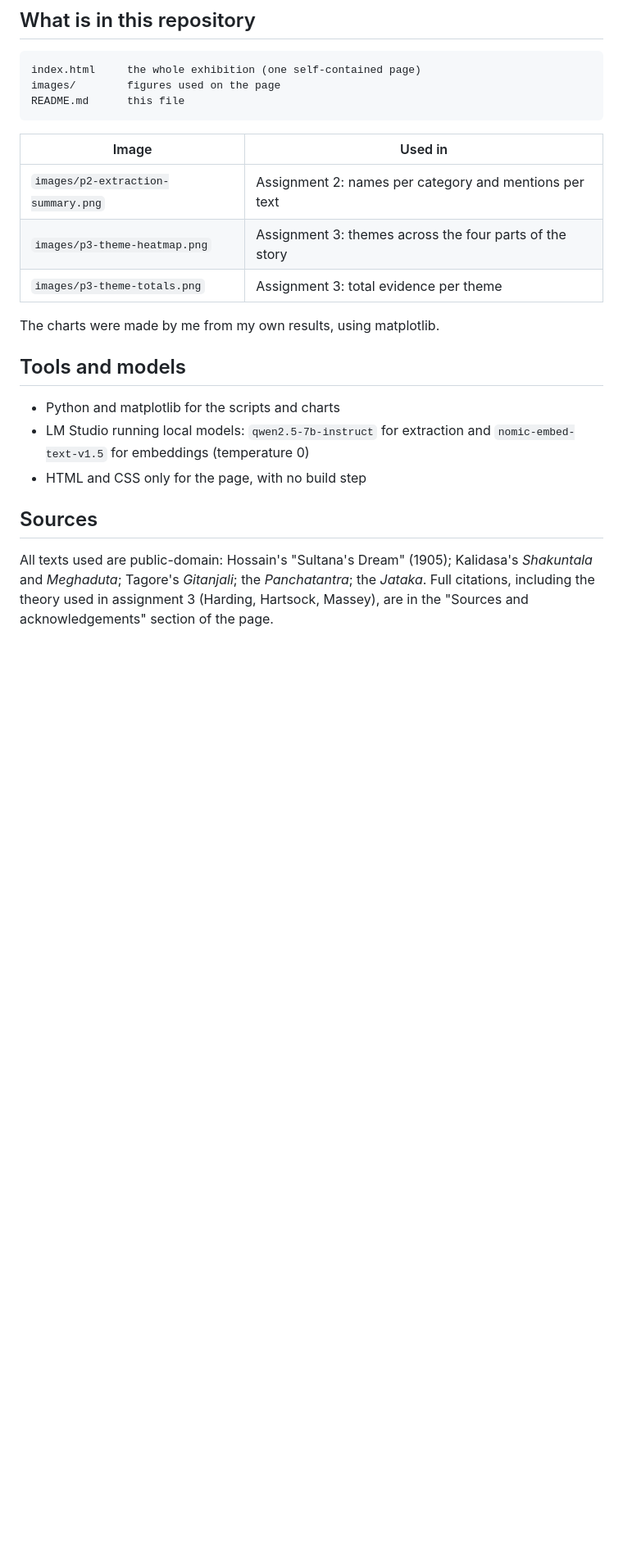
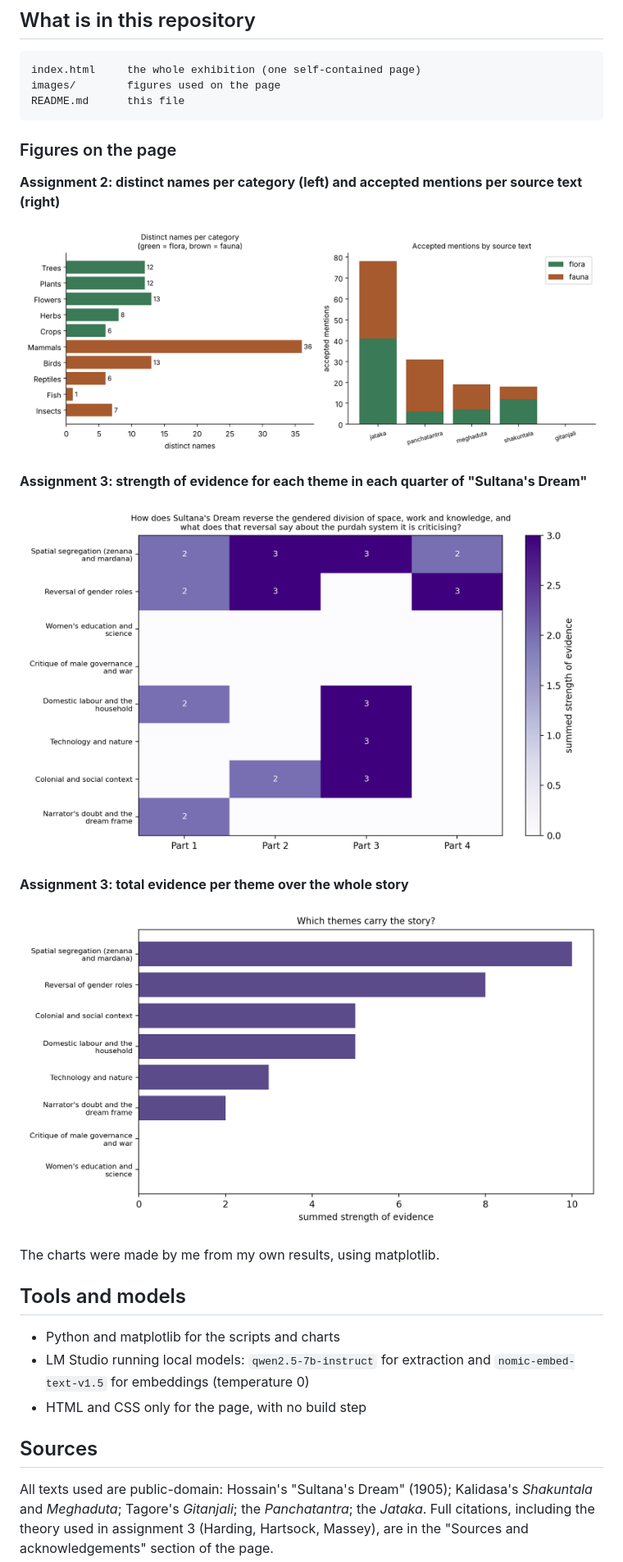
Before and after one commit to siddhirashi/DHLab, a Markdown page: README.md, the part around the change. Shown at 82% size. GitHub-like rendering; blank space fills up the shorter version.

````diff
--- a/README.md
+++ b/README.md
@@ -27,11 +27,19 @@ images/        figures used on the page
 README.md      this file
 ```
 
-| Image | Used in |
-|---|---|
-| `images/p2-extraction-summary.png` | Assignment 2: names per category and mentions per text |
-| `images/p3-theme-heatmap.png` | Assignment 3: themes across the four parts of the story |
-| `images/p3-theme-totals.png` | Assignment 3: total evidence per theme |
+### Figures on the page
+
+**Assignment 2: distinct names per category (left) and accepted mentions per source text (right)**
+
+![Two charts: distinct flora and fauna names per category, and accepted mentions per source text](images/p2-extraction-summary.png)
+
+**Assignment 3: strength of evidence for each theme in each quarter of "Sultana's Dream"**
+
+![Heatmap of eight themes across the four parts of Sultana's Dream](images/p3-theme-heatmap.png)
+
+**Assignment 3: total evidence per theme over the whole story**
+
+![Bar chart of total evidence per theme](images/p3-theme-totals.png)
 
 The charts were made by me from my own results, using matplotlib.
 
````
